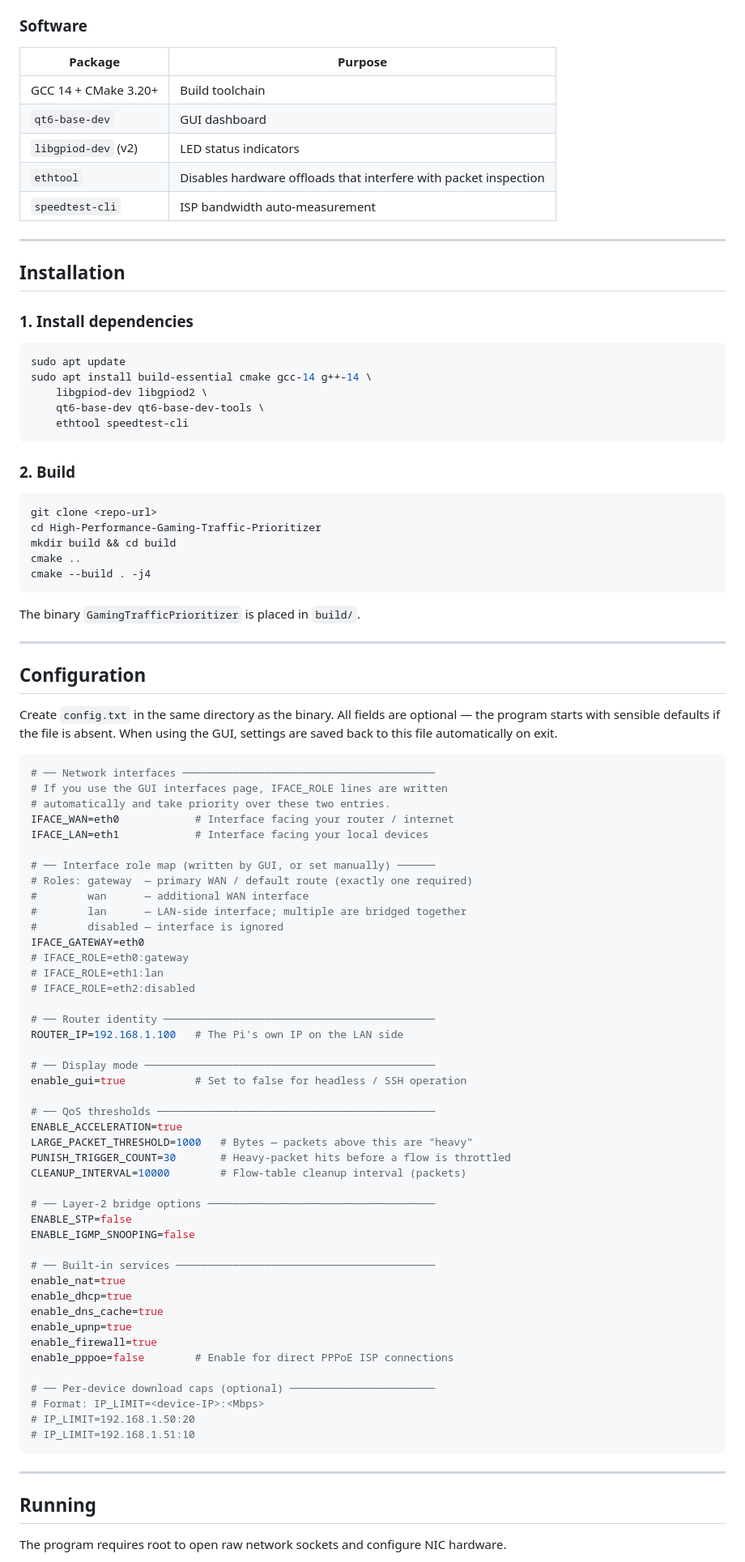
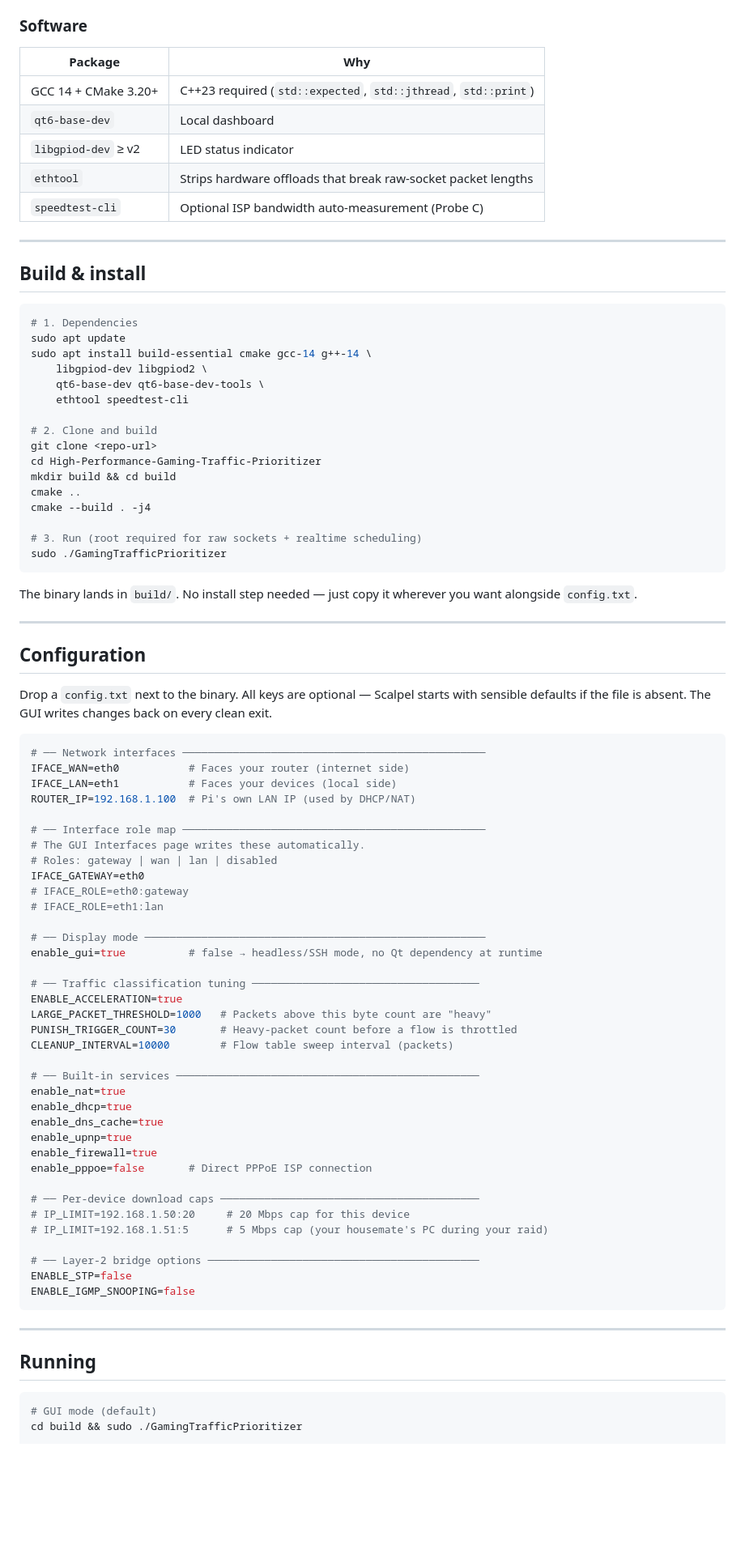
Before and after one commit to MSE981/High-Performance-Gaming-Traffic-Prioritizer, a Markdown page: README.md, the part around one of its changes. Shown at 81% size. Drawn GitHub-style; blank space fills up the shorter version.

Commit message:
Docs: rewrite README with richer style and full English c...

````diff
--- a/README.md
+++ b/README.md
@@ -47,96 +75,89 @@ Internet → Router → [eth0  Pi  eth1] → Switch / devices
 
 ### Software
 
-| Package | Purpose |
-|---------|---------|
-| GCC 14 + CMake 3.20+ | Build toolchain |
-| `qt6-base-dev` | GUI dashboard |
-| `libgpiod-dev` (v2) | LED status indicators |
-| `ethtool` | Disables hardware offloads that interfere with packet inspection |
-| `speedtest-cli` | ISP bandwidth auto-measurement |
+| Package | Why |
+|---------|-----|
+| GCC 14 + CMake 3.20+ | C++23 required (`std::expected`, `std::jthread`, `std::print`) |
+| `qt6-base-dev` | Local dashboard |
+| `libgpiod-dev` ≥ v2 | LED status indicator |
+| `ethtool` | Strips hardware offloads that break raw-socket packet lengths |
+| `speedtest-cli` | Optional ISP bandwidth auto-measurement (Probe C) |
 
 ---
 
-## Installation
-
-### 1. Install dependencies
+## Build & install
 
 ```bash
+# 1. Dependencies
 sudo apt update
 sudo apt install build-essential cmake gcc-14 g++-14 \
     libgpiod-dev libgpiod2 \
     qt6-base-dev qt6-base-dev-tools \
     ethtool speedtest-cli
-```
 
-### 2. Build
-
-```bash
+# 2. Clone and build
 git clone <repo-url>
 cd High-Performance-Gaming-Traffic-Prioritizer
 mkdir build && cd build
 cmake ..
 cmake --build . -j4
+
+# 3. Run (root required for raw sockets + realtime scheduling)
+sudo ./GamingTrafficPrioritizer
 ```
 
-The binary `GamingTrafficPrioritizer` is placed in `build/`.
+The binary lands in `build/`. No install step needed — just copy it wherever you want alongside `config.txt`.
 
 ---
 
 ## Configuration
 
-Create `config.txt` in the same directory as the binary. All fields are optional — the program starts with sensible defaults if the file is absent. When using the GUI, settings are saved back to this file automatically on exit.
+Drop a `config.txt` next to the binary. All keys are optional — Scalpel starts with sensible defaults if the file is absent. The GUI writes changes back on every clean exit.
 
 ```ini
-# ── Network interfaces ────────────────────────────────────────
-# If you use the GUI interfaces page, IFACE_ROLE lines are written
-# automatically and take priority over these two entries.
-IFACE_WAN=eth0            # Interface facing your router / internet
-IFACE_LAN=eth1            # Interface facing your local devices
+# ── Network interfaces ────────────────────────────────────────────────
+IFACE_WAN=eth0           # Faces your router (internet side)
+IFACE_LAN=eth1           # Faces your devices (local side)
+ROUTER_IP=192.168.1.100  # Pi's own LAN IP (used by DHCP/NAT)
 
-# ── Interface role map (written by GUI, or set manually) ──────
-# Roles: gateway  — primary WAN / default route (exactly one required)
-#        wan      — additional WAN interface
-#        lan      — LAN-side interface; multiple are bridged together
-#        disabled — interface is ignored
+# ── Interface role map ────────────────────────────────────────────────
+# The GUI Interfaces page writes these automatically.
+# Roles: gateway | wan | lan | disabled
 IFACE_GATEWAY=eth0
 # IFACE_ROLE=eth0:gateway
 # IFACE_ROLE=eth1:lan
-# IFACE_ROLE=eth2:disabled
 
-# ── Router identity ───────────────────────────────────────────
-ROUTER_IP=192.168.1.100   # The Pi's own IP on the LAN side
+# ── Display mode ──────────────────────────────────────────────────────
+enable_gui=true          # false → headless/SSH mode, no Qt dependency at runtime
 
-# ── Display mode ──────────────────────────────────────────────
-enable_gui=true           # Set to false for headless / SSH operation
+# ── Traffic classification tuning ────────────────────────────────────
+ENABLE_ACCELERATION=true
+LARGE_PACKET_THRESHOLD=1000   # Packets above this byte count are "heavy"
+PUNISH_TRIGGER_COUNT=30       # Heavy-packet count before a flow is throttled
+CLEANUP_INTERVAL=10000        # Flow table sweep interval (packets)
 
-# ── QoS thresholds ────────────────────────────────────────────
-ENABLE_ACCELERATION=true
-LARGE_PACKET_THRESHOLD=1000   # Bytes — packets above this are "heavy"
-PUNISH_TRIGGER_COUNT=30       # Heavy-packet hits before a flow is throttled
-CLEANUP_INTERVAL=10000        # Flow-table cleanup interval (packets)
-
-# ── Layer-2 bridge options ────────────────────────────────────
-ENABLE_STP=false
-ENABLE_IGMP_SNOOPING=false
-
-# ── Built-in services ─────────────────────────────────────────
+# ── Built-in services ────────────────────────────────────────────────
 enable_nat=true
 enable_dhcp=true
 enable_dns_cache=true
 enable_upnp=true
 enable_firewall=true
-enable_pppoe=false        # Enable for direct PPPoE ISP connections
+enable_pppoe=false       # Direct PPPoE ISP connection
 
-# ── Per-device download caps (optional) ───────────────────────
-# Format: IP_LIMIT=<device-IP>:<Mbps>
-# IP_LIMIT=192.168.1.50:20
-# IP_LIMIT=192.168.1.51:10
+# ── Per-device download caps ─────────────────────────────────────────
+# IP_LIMIT=192.168.1.50:20     # 20 Mbps cap for this device
+# IP_LIMIT=192.168.1.51:5      # 5 Mbps cap (your housemate's PC during your raid)
+
+# ── Layer-2 bridge options ───────────────────────────────────────────
+ENABLE_STP=false
+ENABLE_IGMP_SNOOPING=false
 ```
 
 ---
 
 ## Running
 
-The program requires root to open raw network sockets and configure NIC hardware.
+```bash
+# GUI mode (default)
+cd build && sudo ./GamingTrafficPrioritizer
 
````
Also changed, not shown: other parts of README.md (+93 -54 lines).
